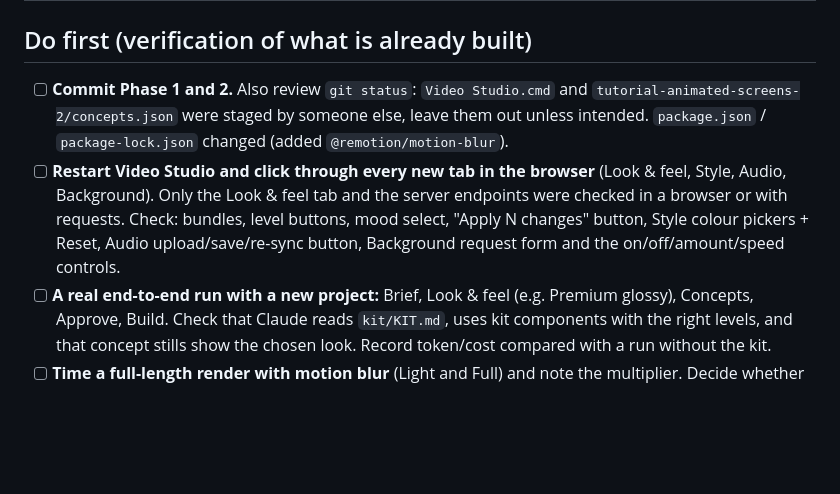
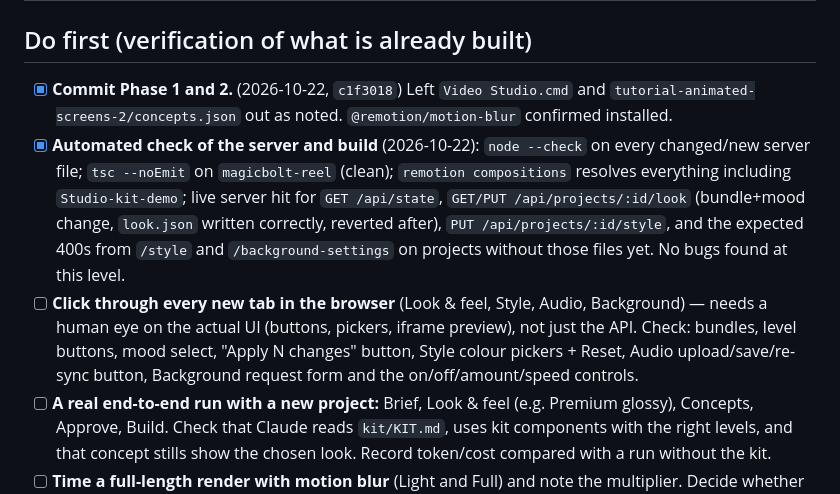
Before and after one commit to magicqr2025/motion-video-builder-enhanced, a Markdown page: studio/TASKS.md, the part around the change. GitHub-like rendering; blank space fills up the shorter version.

Commit message:
TASKS: tick off commit + automated verification of Phase 1/2
Co-Authored-By: Claude Sonnet 5 <noreply@anthropic.com>

```diff
--- a/studio/TASKS.md
+++ b/studio/TASKS.md
@@ -22,8 +22,9 @@ Built, **not committed yet** (Phase 1 and 2): Look & feel step, finishing layer,
 
 ## Do first (verification of what is already built)
 
-- [ ] **Commit Phase 1 and 2.** Also review `git status`: `Video Studio.cmd` and `tutorial-animated-screens-2/concepts.json` were staged by someone else, leave them out unless intended. `package.json` / `package-lock.json` changed (added `@remotion/motion-blur`).
-- [ ] **Restart Video Studio and click through every new tab in the browser** (Look & feel, Style, Audio, Background). Only the Look & feel tab and the server endpoints were checked in a browser or with requests. Check: bundles, level buttons, mood select, "Apply N changes" button, Style colour pickers + Reset, Audio upload/save/re-sync button, Background request form and the on/off/amount/speed controls.
+- [x] **Commit Phase 1 and 2.** (2026-10-22, `c1f3018`) Left `Video Studio.cmd` and `tutorial-animated-screens-2/concepts.json` out as noted. `@remotion/motion-blur` confirmed installed.
+- [x] **Automated check of the server and build** (2026-10-22): `node --check` on every changed/new server file; `tsc --noEmit` on `magicbolt-reel` (clean); `remotion compositions` resolves everything including `Studio-kit-demo`; live server hit for `GET /api/state`, `GET/PUT /api/projects/:id/look` (bundle+mood change, `look.json` written correctly, reverted after), `PUT /api/projects/:id/style`, and the expected 400s from `/style` and `/background-settings` on projects without those files yet. No bugs found at this level.
+- [ ] **Click through every new tab in the browser** (Look & feel, Style, Audio, Background) — needs a human eye on the actual UI (buttons, pickers, iframe preview), not just the API. Check: bundles, level buttons, mood select, "Apply N changes" button, Style colour pickers + Reset, Audio upload/save/re-sync button, Background request form and the on/off/amount/speed controls.
 - [ ] **A real end-to-end run with a new project:** Brief, Look & feel (e.g. Premium glossy), Concepts, Approve, Build. Check that Claude reads `kit/KIT.md`, uses kit components with the right levels, and that concept stills show the chosen look. Record token/cost compared with a run without the kit.
 - [ ] **Time a full-length render with motion blur** (Light and Full) and note the multiplier. Decide whether Full should be limited (fewer samples) or shown with a time warning on the card.
 - [ ] **Background request, first real run.** Confirm Claude creates `Background.tsx` + `background.json` and that the on/off, amount and speed controls actually change the objects in the preview. If not, adjust the prompt in `backgroundPrompt`. Consider telling it to use the kit's `Particles` for the sparkle/shape cases.
```
